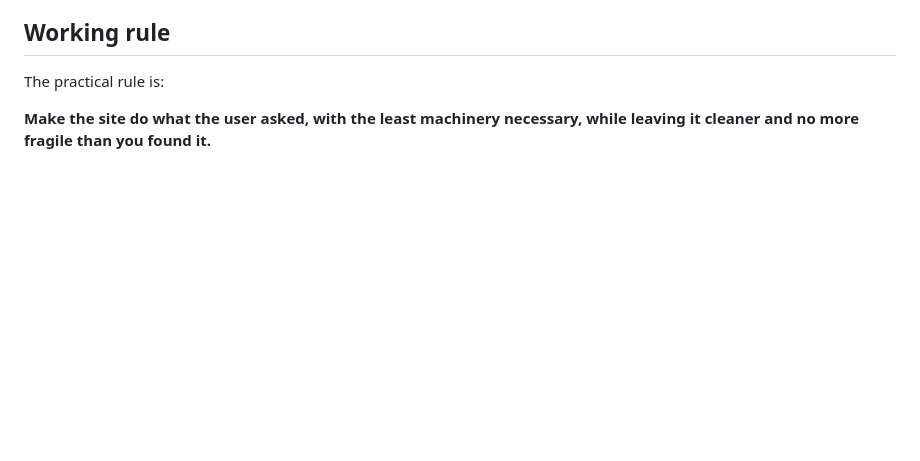
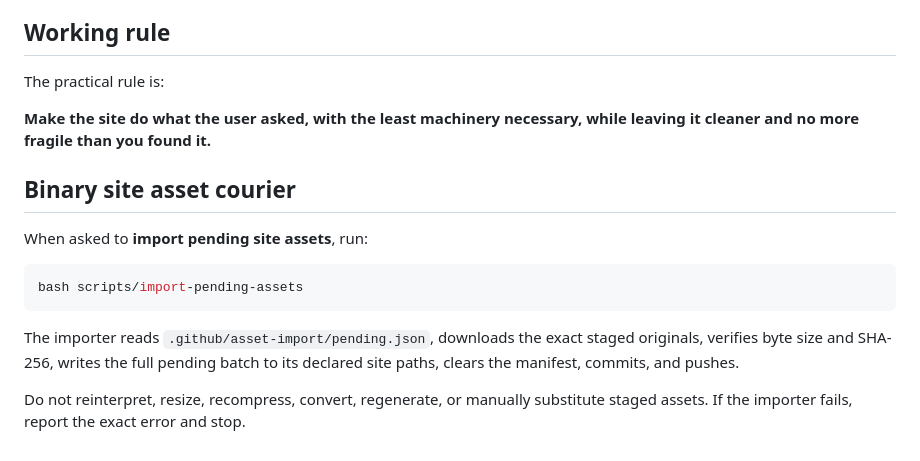
Before and after one commit to faiema/faiema.github.io, a Markdown page: AGENTS.md, the part around the change. Drawn GitHub-style; blank space fills up the shorter version.

Commit message:
Teach Codex site asset import workflow

````diff
--- a/AGENTS.md
+++ b/AGENTS.md
@@ -140,3 +140,15 @@ Do not remove idiosyncratic site features merely because they are unconventional
 The practical rule is:
 
 **Make the site do what the user asked, with the least machinery necessary, while leaving it cleaner and no more fragile than you found it.**
+
+## Binary site asset courier
+
+When asked to **import pending site assets**, run:
+
+```bash
+bash scripts/import-pending-assets
+```
+
+The importer reads `.github/asset-import/pending.json`, downloads the exact staged originals, verifies byte size and SHA-256, writes the full pending batch to its declared site paths, clears the manifest, commits, and pushes.
+
+Do not reinterpret, resize, recompress, convert, regenerate, or manually substitute staged assets. If the importer fails, report the exact error and stop.
````
